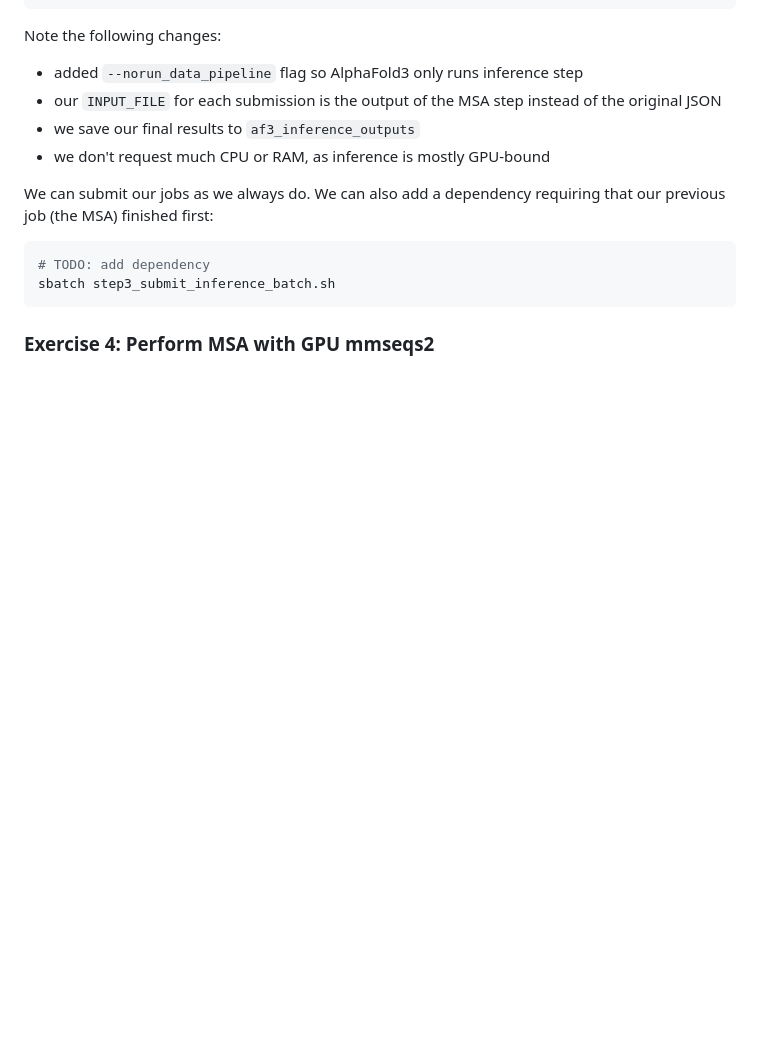
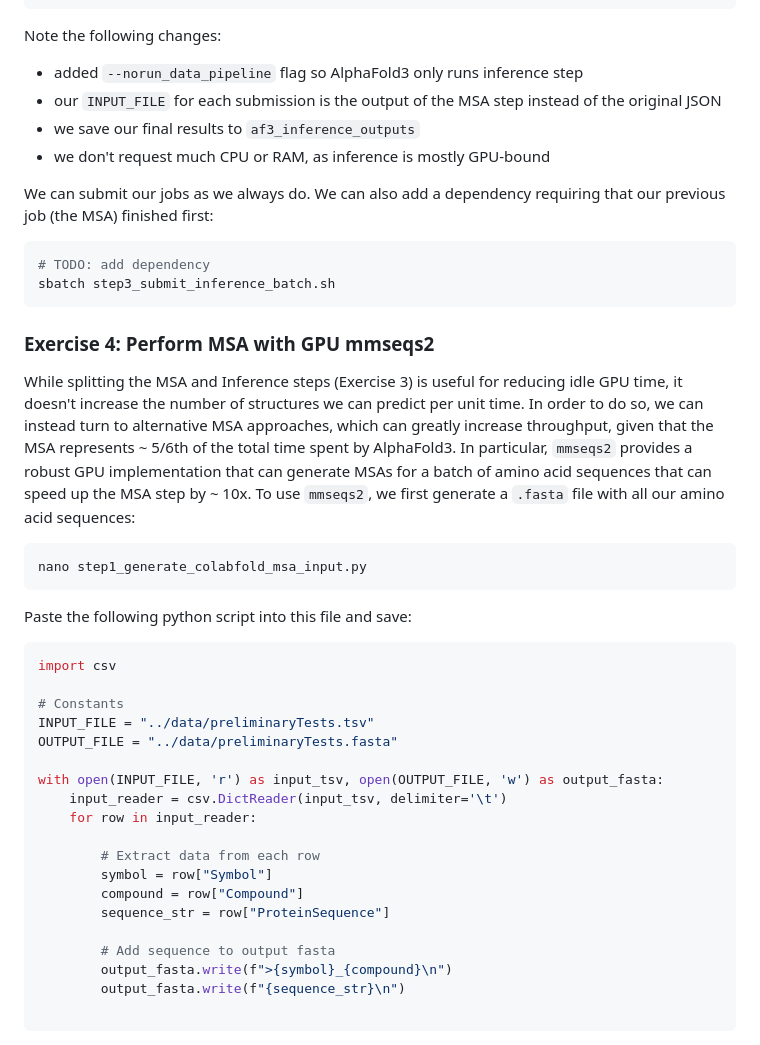
Before and after one commit to ccb-hms/ccbfold, a Markdown page: examples/workshop/README.md, the part around the change. GitHub-like rendering; blank space fills up the shorter version.

Commit message:
init exercise 4 in README

````diff
--- a/examples/workshop/README.md
+++ b/examples/workshop/README.md
@@ -352,3 +352,33 @@ sbatch step3_submit_inference_batch.sh
 
 
 ### Exercise 4: Perform MSA with GPU mmseqs2
+
+While splitting the MSA and Inference steps (Exercise 3) is useful for reducing idle GPU time, it doesn't increase the number of structures we can predict per unit time. In order to do so, we can instead turn to alternative MSA approaches, which can greatly increase throughput, given that the MSA represents ~ 5/6th of the total time spent by AlphaFold3. In particular, `mmseqs2` provides a robust GPU implementation that can generate MSAs for a batch of amino acid sequences that can speed up the MSA step by ~ 10x. To use `mmseqs2`, we first generate a `.fasta` file with all our amino acid sequences:
+
+```bash
+nano step1_generate_colabfold_msa_input.py
+```
+
+Paste the following python script into this file and save:
+
+```python
+import csv
+
+# Constants
+INPUT_FILE = "../data/preliminaryTests.tsv"
+OUTPUT_FILE = "../data/preliminaryTests.fasta"
+
+with open(INPUT_FILE, 'r') as input_tsv, open(OUTPUT_FILE, 'w') as output_fasta:
+    input_reader = csv.DictReader(input_tsv, delimiter='\t')
+    for row in input_reader:
+
+        # Extract data from each row
+        symbol = row["Symbol"]
+        compound = row["Compound"]
+        sequence_str = row["ProteinSequence"]
+
+        # Add sequence to output fasta
+        output_fasta.write(f">{symbol}_{compound}\n")
+        output_fasta.write(f"{sequence_str}\n")
+
+```
````
